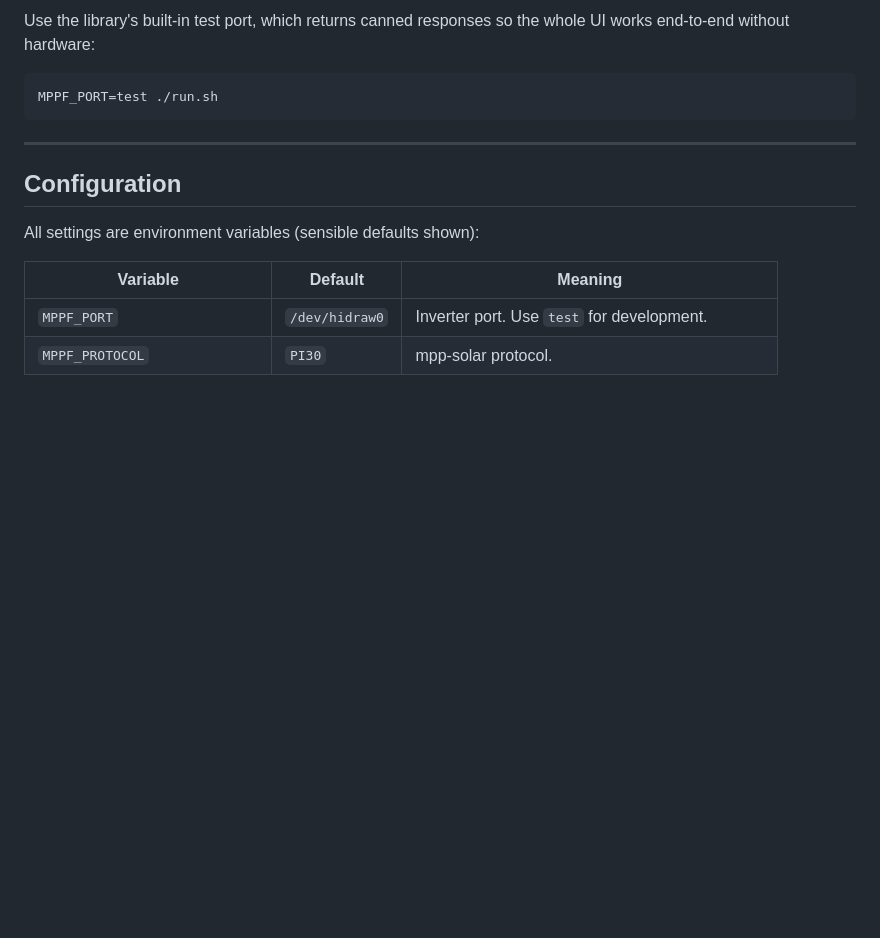
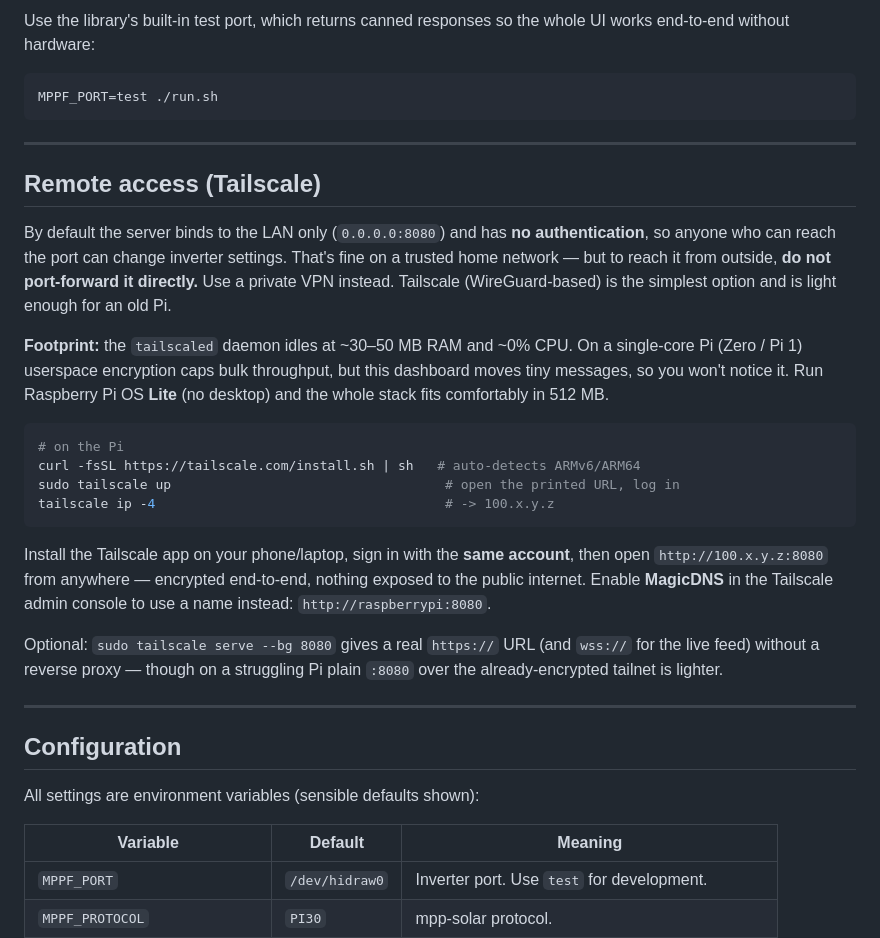
Before and after one commit to DieterStander/mppsolar-frontend, a Markdown page: README.md, the part around the change. Drawn GitHub-style; blank space fills up the shorter version.

Commit message:
docs: add Tailscale remote-access section to README
Covers the no-auth/LAN-only default, why not to port-forward directly,
Tailscale's resource footprint on an old Pi, install/access steps, and the
optional `tailscale serve` HTTPS path.

Co-Authored-By: Claude Opus 4.8 (1M context) <noreply@anthropic.com>

````diff
--- a/README.md
+++ b/README.md
@@ -87,6 +87,37 @@ MPPF_PORT=test ./run.sh
 
 ---
 
+## Remote access (Tailscale)
+
+By default the server binds to the LAN only (`0.0.0.0:8080`) and has **no
+authentication**, so anyone who can reach the port can change inverter
+settings. That's fine on a trusted home network — but to reach it from outside,
+**do not port-forward it directly.** Use a private VPN instead. Tailscale
+(WireGuard-based) is the simplest option and is light enough for an old Pi.
+
+**Footprint:** the `tailscaled` daemon idles at ~30–50 MB RAM and ~0% CPU.
+On a single-core Pi (Zero / Pi 1) userspace encryption caps bulk throughput,
+but this dashboard moves tiny messages, so you won't notice it. Run Raspberry
+Pi OS **Lite** (no desktop) and the whole stack fits comfortably in 512 MB.
+
+```bash
+# on the Pi
+curl -fsSL https://tailscale.com/install.sh | sh   # auto-detects ARMv6/ARM64
+sudo tailscale up                                   # open the printed URL, log in
+tailscale ip -4                                     # -> 100.x.y.z
+```
+
+Install the Tailscale app on your phone/laptop, sign in with the **same
+account**, then open `http://100.x.y.z:8080` from anywhere — encrypted
+end-to-end, nothing exposed to the public internet. Enable **MagicDNS** in the
+Tailscale admin console to use a name instead: `http://raspberrypi:8080`.
+
+Optional: `sudo tailscale serve --bg 8080` gives a real `https://` URL (and
+`wss://` for the live feed) without a reverse proxy — though on a struggling Pi
+plain `:8080` over the already-encrypted tailnet is lighter.
+
+---
+
 ## Configuration
 
 All settings are environment variables (sensible defaults shown):
````
